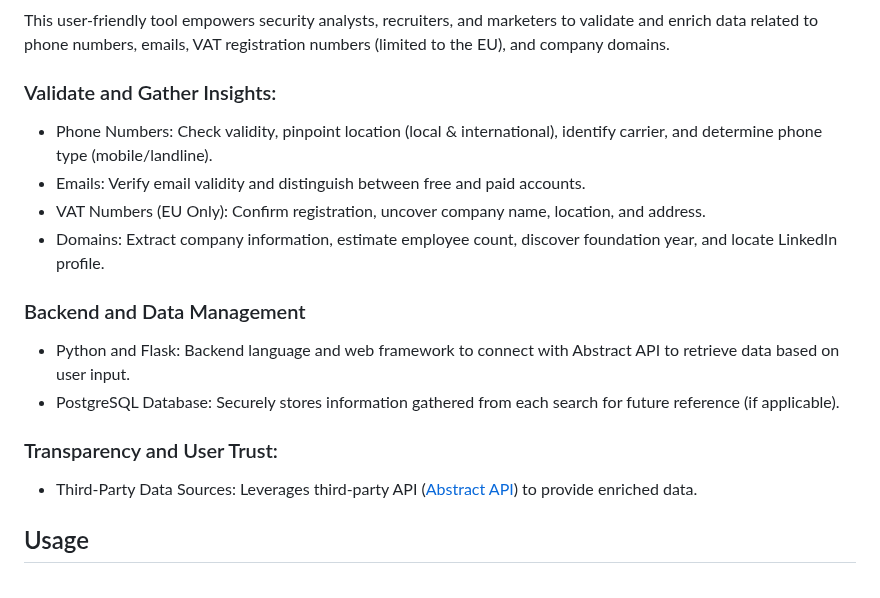
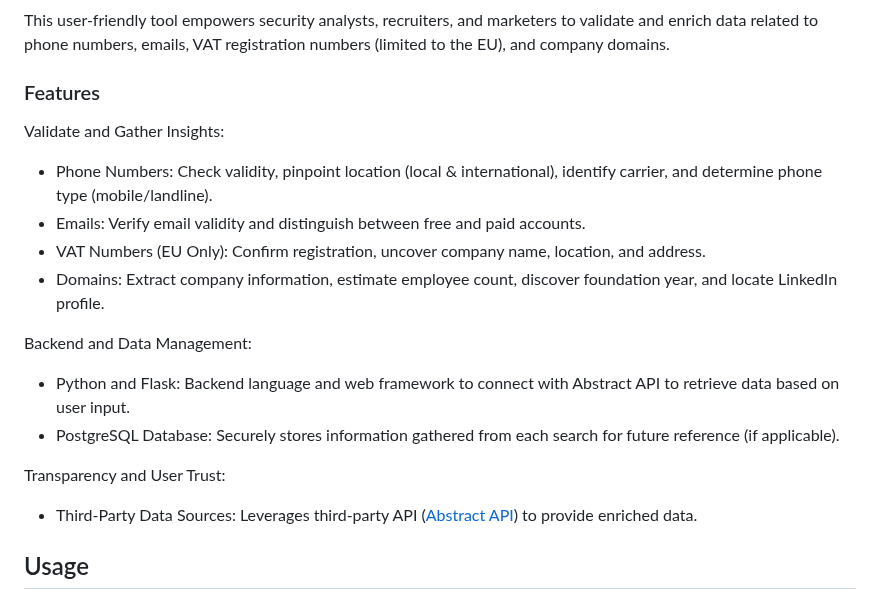
Before and after one commit to f-rams/Magnifier, a Markdown page: README.md, the part around the change. Drawn GitHub-style.

```diff
--- a/README.md
+++ b/README.md
@@ -15,19 +15,21 @@
 
 This user-friendly tool empowers security analysts, recruiters, and marketers to validate and enrich data related to phone numbers, emails, VAT registration numbers (limited to the EU), and company domains.
 
-### Validate and Gather Insights:
+### Features
+
+Validate and Gather Insights:
 
 - Phone Numbers: Check validity, pinpoint location (local & international), identify carrier, and determine phone type (mobile/landline).
 - Emails: Verify email validity and distinguish between free and paid accounts.
 - VAT Numbers (EU Only): Confirm registration, uncover company name, location, and address.
 - Domains: Extract company information, estimate employee count, discover foundation year, and locate LinkedIn profile.
 
-### Backend and Data Management
+Backend and Data Management:
 
 - Python and Flask: Backend language and web framework to connect with Abstract API to retrieve data based on user input.
 - PostgreSQL Database: Securely stores information gathered from each search for future reference (if applicable).
 
-### Transparency and User Trust:
+Transparency and User Trust:
 
 - Third-Party Data Sources: Leverages third-party API ([Abstract API](https://www.abstractapi.com)) to provide enriched data.
 
```
